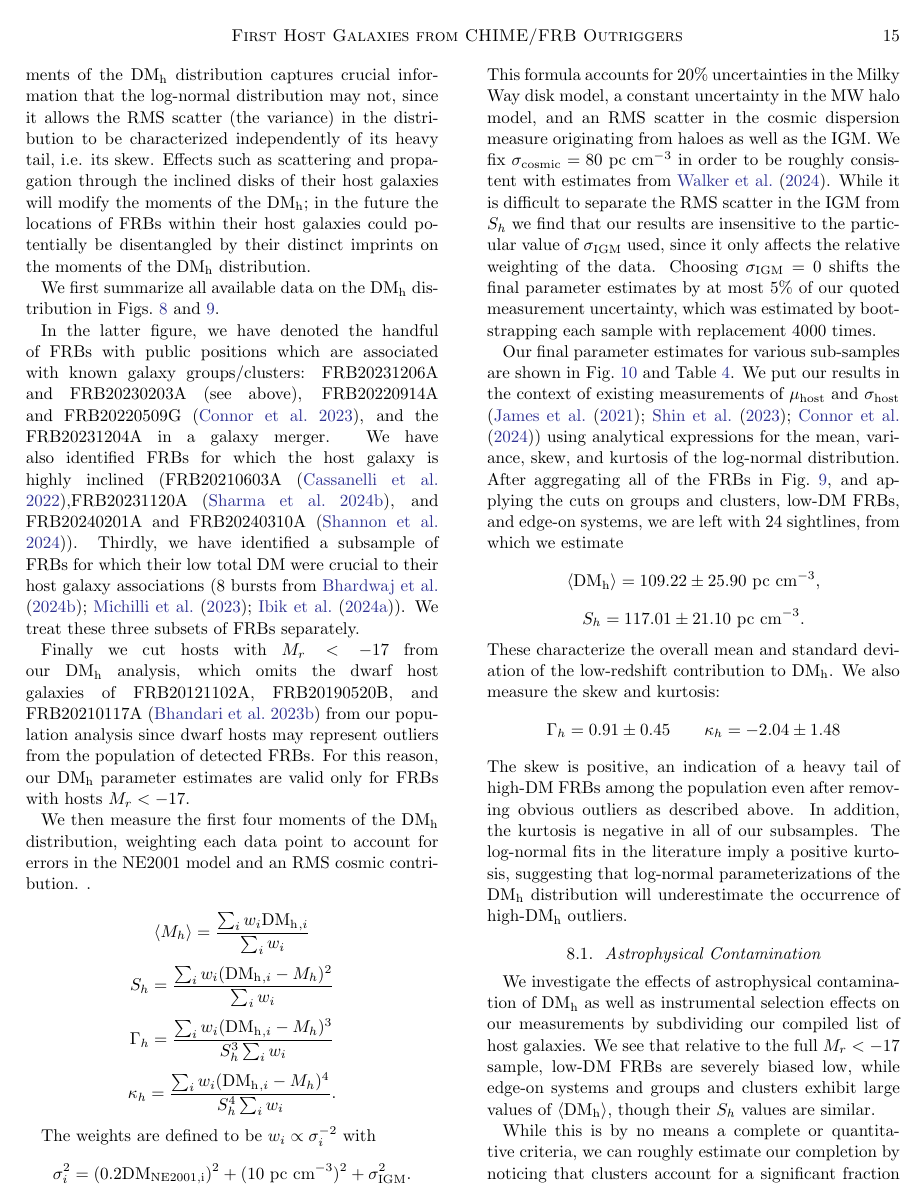
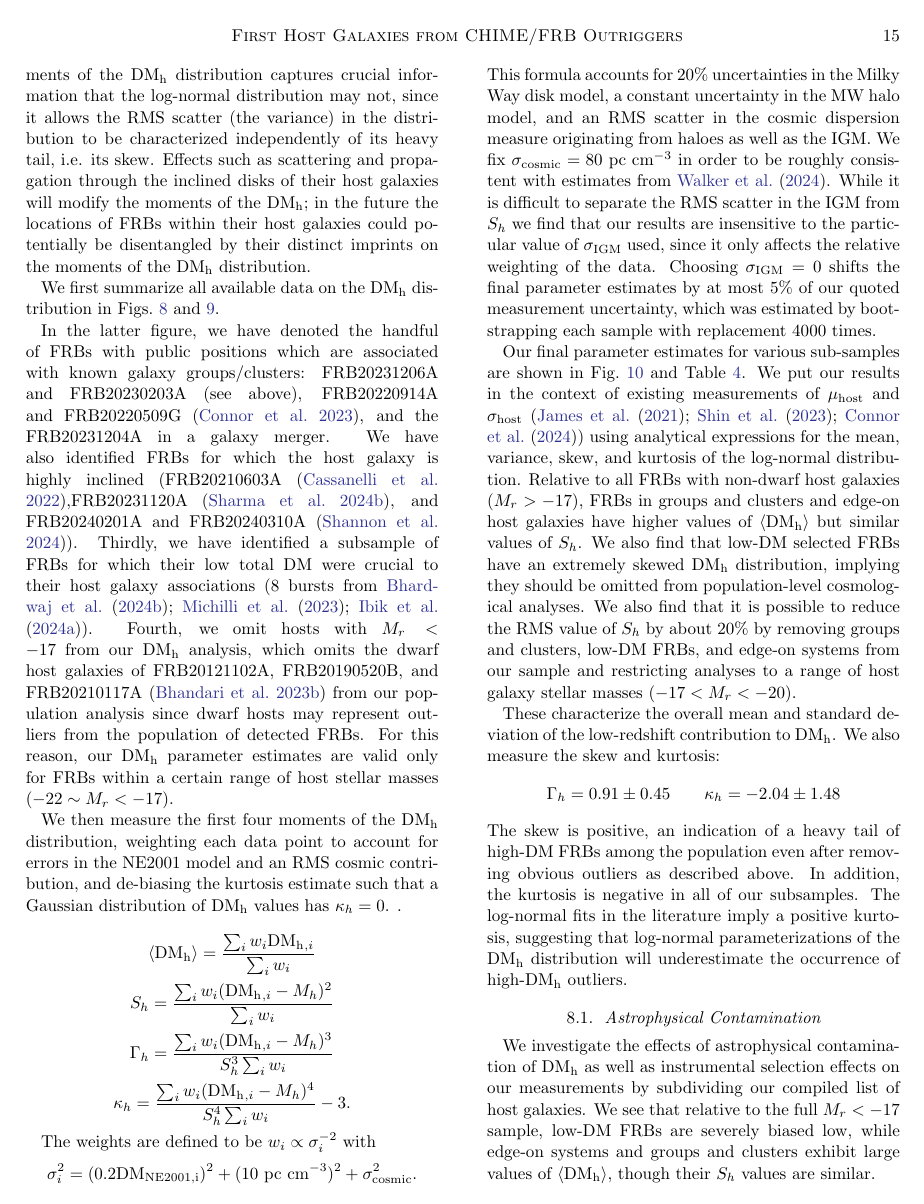
Before and after one commit to leungcalvin/kko_host_paper, a LaTeX paper (main.tex): page 15 of 27. Compiled offline with pdfLaTeX.

Commit message:
Updates from Overleaf

```diff
--- a/main.tex
+++ b/main.tex
@@ -604,23 +604,21 @@ To improve on this previous work, in the last section of this paper we combine o
 We first summarize all available data on the $\dmh$ distribution in Figs.~\ref{fig:macquart} and~\ref{fig:host_dm}.
 
 In the latter figure, we have denoted the handful of FRBs with public positions which are associated with known galaxy groups/clusters% \textbf{(Are there some clusters in the ASKAP/ICS fields that I don't know about? Sunil or X. JXP says: I do not think so.)}
-: FRB20231206A and FRB20230203A (see above), FRB20220914A and FRB20220509G~\citep{connor2023deep}, and the FRB20231204A in a galaxy merger. We have also identified FRBs for which the host galaxy is highly inclined (FRB20210603A~\citep{cassanelli2022fast},FRB20231120A~\citep{2024arXiv240916964S}, and FRB20240201A and FRB20240310A~\citep{shannon2024commensal}). Thirdly, we have identified a subsample of FRBs for which their low total DM were crucial to their host galaxy associations (8 bursts from~\citet{bhardwaj2024host,michilli2023subarcminute,Ibik2024host}). We treat these three subsets of FRBs separately.
+: FRB20231206A and FRB20230203A (see above), FRB20220914A and FRB20220509G~\citep{connor2023deep}, and the FRB20231204A in a galaxy merger. We have also identified FRBs for which the host galaxy is highly inclined (FRB20210603A~\citep{cassanelli2022fast},FRB20231120A~\citep{2024arXiv240916964S}, and FRB20240201A and FRB20240310A~\citep{shannon2024commensal}). Thirdly, we have identified a subsample of FRBs for which their low total DM were crucial to their host galaxy associations (8 bursts from~\citet{bhardwaj2024host,michilli2023subarcminute,Ibik2024host}). Fourth, we omit hosts with $M_r < -17$ from our $\dmh$ analysis, which omits the dwarf host galaxies of FRB20121102A, FRB20190520B, and FRB20210117A~\citep{bhandari2023nonrepeating} from our population analysis since dwarf hosts may represent outliers from the population of detected FRBs. For this reason, our \dmh\ parameter estimates are valid only for FRBs within a certain range of host stellar masses ($-22 \sim M_r < -17$).
 
-Finally we cut hosts with $M_r < -17$ from our $\dmh$ analysis, which omits the dwarf host galaxies of FRB20121102A, FRB20190520B, and FRB20210117A~\citep{bhandari2023nonrepeating} from our population analysis since dwarf hosts may represent outliers from the population of detected FRBs. For this reason, our \dmh\ parameter estimates are valid only for FRBs with hosts $M_r < -17$.
-
-We then measure the first four moments of the $\dmh$ distribution, weighting each data point to account for errors in the NE2001 model and an RMS cosmic contribution. %$\sigma_\textrm{IGM}^2$ to the results of dispersion-measure ray tracing through the Illustris TNG simulation~\citep{walker2024dispersion}, but note that the small redshift range ($z < 0.2$) prevents us from disentangling our fitted parameter $S_h^2$ from $\sigma_\textrm{IGM}^2$, which adds 63.3 pc cm$^{-3}$ of RMS scatter at $z = 0.1$ and 105 pc cm$^{-3}$ at $z = 0.2$.
+We then measure the first four moments of the $\dmh$ distribution, weighting each data point to account for errors in the NE2001 model and an RMS cosmic contribution, and de-biasing the kurtosis estimate such that a Gaussian distribution of \dmh\ values has $\kappa_h = 0$. %$\sigma_\textrm{IGM}^2$ to the results of dispersion-measure ray tracing through the Illustris TNG simulation~\citep{walker2024dispersion}, but note that the small redshift range ($z < 0.2$) prevents us from disentangling our fitted parameter $S_h^2$ from $\sigma_\textrm{IGM}^2$, which adds 63.3 pc cm$^{-3}$ of RMS scatter at $z = 0.1$ and 105 pc cm$^{-3}$ at $z = 0.2$.
 .
 
-$$\langle M_h\rangle = \dfrac{\sum_i w_i \dmh{}_{,i}}{\sum_i w_i} $$
+$$\langle \dmh\rangle = \dfrac{\sum_i w_i \dmh{}_{,i}}{\sum_i w_i} $$
 $$S_h = \dfrac{\sum_i w_i (\dmh{}_{,i} - M_h)^2}{\sum_i w_i} $$
 $$\Gamma_h = \dfrac{\sum_i w_i (\dmh{}_{,i} - M_h)^3}{S_h^{3}\sum_i w_i} $$
-$$\kappa_h = \dfrac{\sum_i w_i (\dmh{}_{,i} - M_h)^4}{S_h^{4}\sum_i w_i}.$$
+$$\kappa_h = \dfrac{\sum_i w_i (\dmh{}_{,i} - M_h)^4}{S_h^{4}\sum_i w_i} - 3.$$
 
-The weights are defined to be $w_i \propto \sigma_i^{-2}$ with $$\sigma_i^2 = (0.2\text{DM}_\textrm{NE2001,i})^2 + (10~\text{pc cm}^{-3})^2 + \sigma_\textrm{IGM}^{2}.$$ This formula accounts for 20\% uncertainties in the Milky Way disk model, a constant uncertainty in the MW halo model, and an RMS scatter in the cosmic dispersion measure originating from haloes as well as the IGM. We fix $\sigma_\textrm{cosmic} = 80~\text{pc cm}^{-3}$ in order to be roughly consistent with estimates from~\citet{walker2024dispersion}. While it is difficult to separate the RMS scatter in the IGM from $S_h$ we find that our results are insensitive to the particular value of $\sigma_\textrm{IGM}$ used, since it only affects the relative weighting of the data. Choosing $\sigma_\textrm{IGM} = 0$ shifts the final parameter estimates by at most $5\%$ of our quoted measurement uncertainty, which was estimated by bootstrapping each sample with replacement 4000 times.
+The weights are defined to be $w_i \propto \sigma_i^{-2}$ with $$\sigma_i^2 = (0.2\text{DM}_\textrm{NE2001,i})^2 + (10~\text{pc cm}^{-3})^2 + \sigma_\textrm{cosmic}^{2}.$$ This formula accounts for 20\% uncertainties in the Milky Way disk model, a constant uncertainty in the MW halo model, and an RMS scatter in the cosmic dispersion measure originating from haloes as well as the IGM. We fix $\sigma_\textrm{cosmic} = 80~\text{pc cm}^{-3}$ in order to be roughly consistent with estimates from~\citet{walker2024dispersion}. While it is difficult to separate the RMS scatter in the IGM from $S_h$ we find that our results are insensitive to the particular value of $\sigma_\textrm{IGM}$ used, since it only affects the relative weighting of the data. Choosing $\sigma_\textrm{IGM} = 0$ shifts the final parameter estimates by at most $5\%$ of our quoted measurement uncertainty, which was estimated by bootstrapping each sample with replacement 4000 times.
 
-Our final parameter estimates for various sub-samples are shown in Fig.~\ref{fig:mvsk} and Table~\ref{tab:mvsk}. We put our results in the context of existing measurements of $\mu_\textrm{host}$ and $\sigma_\textrm{host}$ (\citet{james2021z,shin2023inferring,connor2024gas}) using analytical expressions for the mean, variance, skew, and kurtosis of the log-normal distribution. After aggregating all of the FRBs in Fig.~\ref{fig:host_dm}, and applying the cuts on groups and clusters, low-DM FRBs, and edge-on systems, we are left with 24 sightlines, from which we estimate
-$$\langle \dmh \rangle = 109.22 \pm 25.90 \textrm{~pc cm}^{-3},$$
-$$S_h =117.01 \pm 21.10 \textrm{~pc cm}^{-3}.$$
+Our final parameter estimates for various sub-samples are shown in Fig.~\ref{fig:mvsk} and Table~\ref{tab:mvsk}. We put our results in the context of existing measurements of $\mu_\textrm{host}$ and $\sigma_\textrm{host}$ (\citet{james2021z,shin2023inferring,connor2024gas}) using analytical expressions for the mean, variance, skew, and kurtosis of the log-normal distribution. Relative to all FRBs with non-dwarf host galaxies ($M_r > -17$), FRBs in groups and clusters and edge-on host galaxies have higher values of $\langle \dmh\rangle$ but similar values of $S_h$. We also find that low-DM selected FRBs have an extremely skewed \dmh\ distribution, implying they should be omitted from population-level cosmological analyses.
+We also find that it is possible to reduce the RMS value of $S_h$ by about $20\%$ by removing  groups and clusters, low-DM FRBs, and edge-on systems from our sample and restricting analyses to a range of host galaxy stellar masses ($-17 < M_r < -20$).
+
 These characterize the overall mean and standard deviation of the low-redshift contribution to $\dmh$. We also measure the skew and kurtosis:
 $$\Gamma_h =0.91 \pm 0.45 \qquad \kappa_h=-2.04 \pm 1.48$$
 The skew is positive, an indication of a heavy tail of high-DM FRBs among the population even after removing obvious outliers as described above. In addition, the kurtosis is negative in all of our subsamples. The log-normal fits in the literature imply a positive kurtosis, suggesting that log-normal parameterizations of the \dmh\ distribution will underestimate the occurrence of high-$\dmh$ outliers.
```
